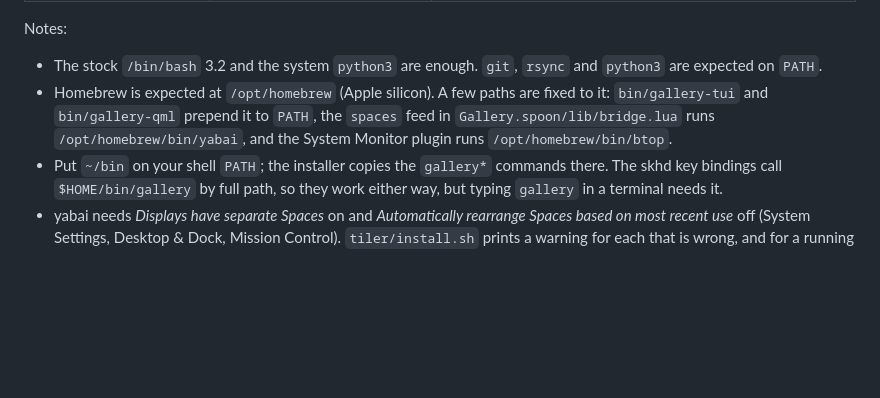
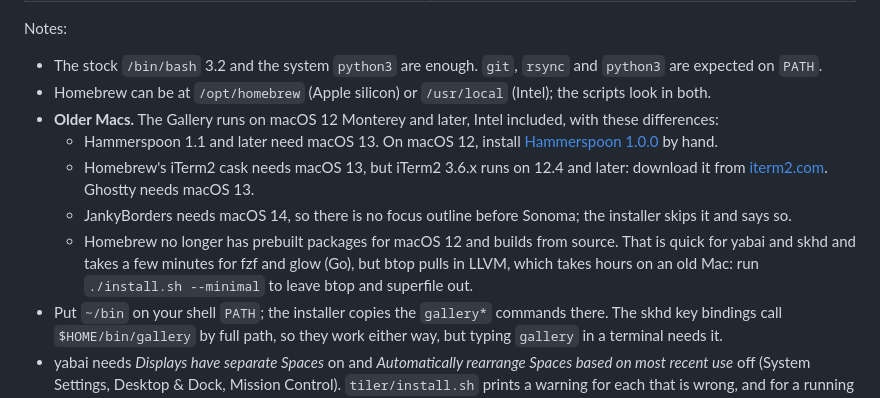
Before and after one commit to locupleto/the-gallery, a Markdown page: docs/INSTALL.md, the part around the change. Rendered like a GitHub page; blank space fills up the shorter version.

Commit message:
docs: Intel Homebrew and macOS 12/13 notes in the prerequisites
Co-Authored-By: Claude Opus 5.5 <noreply@anthropic.com>

```diff
--- a/docs/INSTALL.md
+++ b/docs/INSTALL.md
@@ -30,11 +30,22 @@ Notes:
 
 - The stock `/bin/bash` 3.2 and the system `python3` are enough. `git`, `rsync`
   and `python3` are expected on `PATH`.
-- Homebrew is expected at `/opt/homebrew` (Apple silicon). A few paths are
-  fixed to it: `bin/gallery-tui` and `bin/gallery-qml` prepend it to `PATH`,
-  the `spaces` feed in `Gallery.spoon/lib/bridge.lua` runs
-  `/opt/homebrew/bin/yabai`, and the System Monitor plugin runs
-  `/opt/homebrew/bin/btop`.
+- Homebrew can be at `/opt/homebrew` (Apple silicon) or `/usr/local`
+  (Intel); the scripts look in both.
+- **Older Macs.** The Gallery runs on macOS 12 Monterey and later, Intel
+  included, with these differences:
+  - Hammerspoon 1.1 and later need macOS 13. On macOS 12, install
+    [Hammerspoon 1.0.0](https://github.com/Hammerspoon/hammerspoon/releases/tag/1.0.0)
+    by hand.
+  - Homebrew's iTerm2 cask needs macOS 13, but iTerm2 3.6.x runs on 12.4 and
+    later: download it from [iterm2.com](https://iterm2.com/downloads.html).
+    Ghostty needs macOS 13.
+  - JankyBorders needs macOS 14, so there is no focus outline before Sonoma;
+    the installer skips it and says so.
+  - Homebrew no longer has prebuilt packages for macOS 12 and builds from
+    source. That is quick for yabai and skhd and takes a few minutes for fzf
+    and glow (Go), but btop pulls in LLVM, which takes hours on an old Mac:
+    run `./install.sh --minimal` to leave btop and superfile out.
 - Put `~/bin` on your shell `PATH`; the installer copies the `gallery*`
   commands there. The skhd key bindings call `$HOME/bin/gallery` by full path,
   so they work either way, but typing `gallery` in a terminal needs it.
```
